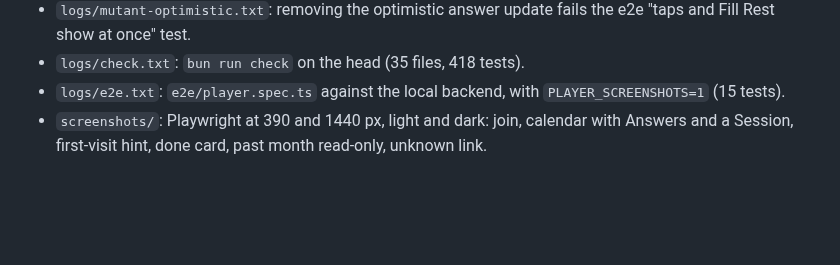
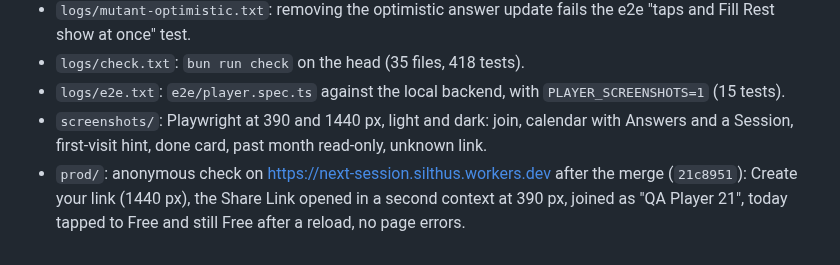
Before and after one commit to Silthus/next-session, a Markdown page: README.md, the part around the change. Rendered like a GitHub page; blank space fills up the shorter version.

Commit message:
Prod check for #21 after merge 21c8951

```diff
--- a/README.md
+++ b/README.md
@@ -6,3 +6,4 @@
 - `logs/check.txt`: `bun run check` on the head (35 files, 418 tests).
 - `logs/e2e.txt`: `e2e/player.spec.ts` against the local backend, with `PLAYER_SCREENSHOTS=1` (15 tests).
 - `screenshots/`: Playwright at 390 and 1440 px, light and dark: join, calendar with Answers and a Session, first-visit hint, done card, past month read-only, unknown link.
+- `prod/`: anonymous check on https://next-session.silthus.workers.dev after the merge (`21c8951`): Create your link (1440 px), the Share Link opened in a second context at 390 px, joined as "QA Player 21", today tapped to Free and still Free after a reload, no page errors.
```
Also changed, not shown: prod/1-gm-link-created.png (added), prod/2-player-join.png (added), prod/3-player-answered.png (added).
